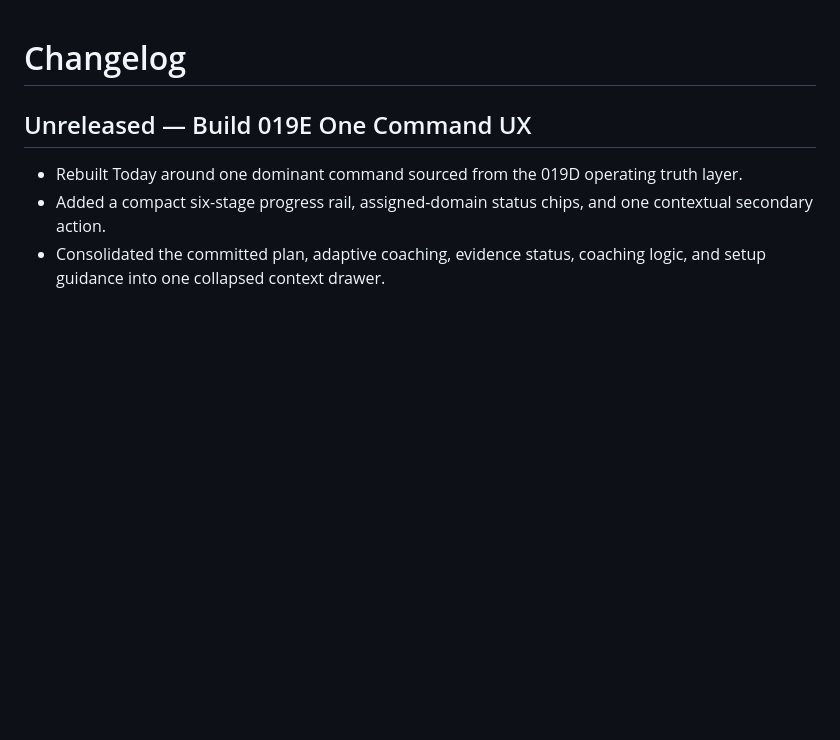
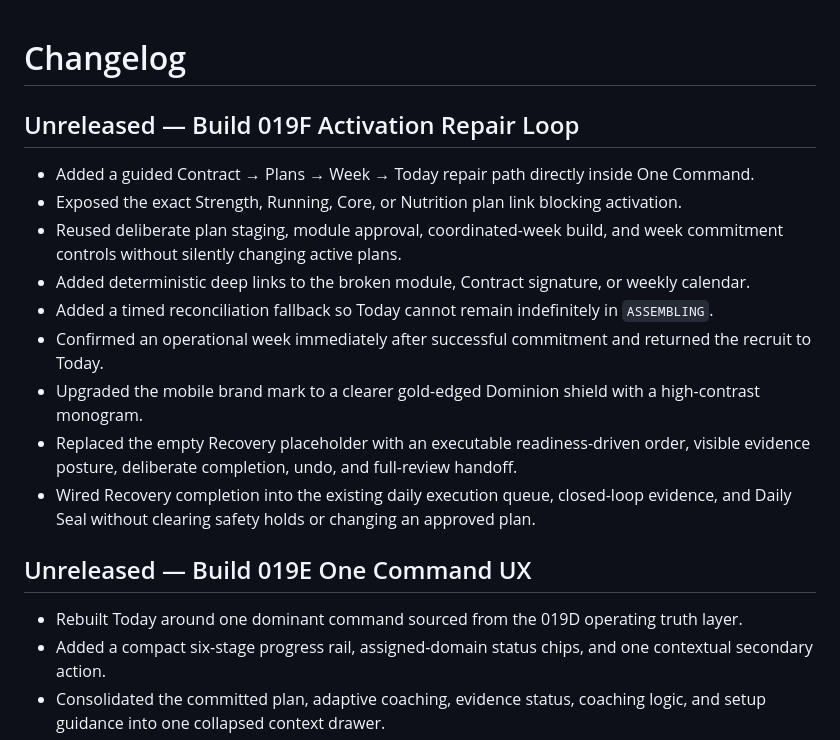
Before and after one commit to ekacker-bit/Coach-Dominion2, a Markdown page: CHANGELOG.md, the part around the change. Rendered like a GitHub page; blank space fills up the shorter version.

Commit message:
Build 019F: update CHANGELOG.md

```diff
--- a/CHANGELOG.md
+++ b/CHANGELOG.md
@@ -1,4 +1,16 @@
 # Changelog
+
+## Unreleased — Build 019F Activation Repair Loop
+
+- Added a guided Contract → Plans → Week → Today repair path directly inside One Command.
+- Exposed the exact Strength, Running, Core, or Nutrition plan link blocking activation.
+- Reused deliberate plan staging, module approval, coordinated-week build, and week commitment controls without silently changing active plans.
+- Added deterministic deep links to the broken module, Contract signature, or weekly calendar.
+- Added a timed reconciliation fallback so Today cannot remain indefinitely in `ASSEMBLING`.
+- Confirmed an operational week immediately after successful commitment and returned the recruit to Today.
+- Upgraded the mobile brand mark to a clearer gold-edged Dominion shield with a high-contrast monogram.
+- Replaced the empty Recovery placeholder with an executable readiness-driven order, visible evidence posture, deliberate completion, undo, and full-review handoff.
+- Wired Recovery completion into the existing daily execution queue, closed-loop evidence, and Daily Seal without clearing safety holds or changing an approved plan.
 
 ## Unreleased — Build 019E One Command UX
 
```
